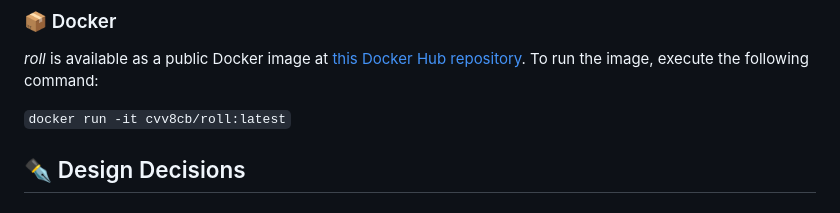
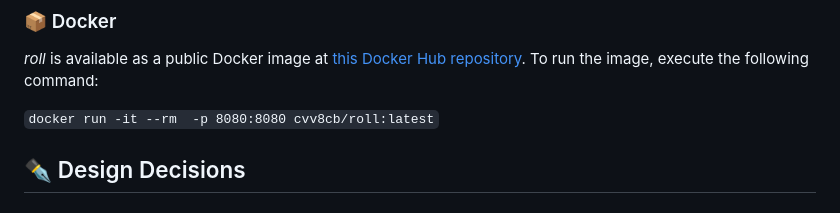
Before and after one commit to syd-nguyen/roll, a Markdown page: README.md, the part around the change. Drawn GitHub-style.

Commit message:
actually finished readme hopefully

```diff
--- a/README.md
+++ b/README.md
@@ -63,7 +63,7 @@ The data is created when users create events and is thus of variable size. All d
 
 _roll_ is available as a public Docker image at [this Docker Hub repository](https://hub.docker.com/repository/docker/cvv8cb/roll/general). To run the image, execute the following command:
 
-`docker run -it cvv8cb/roll:latest`
+`docker run -it --rm  -p 8080:8080 cvv8cb/roll:latest`
 
 ## ✒️ Design Decisions
 
```
